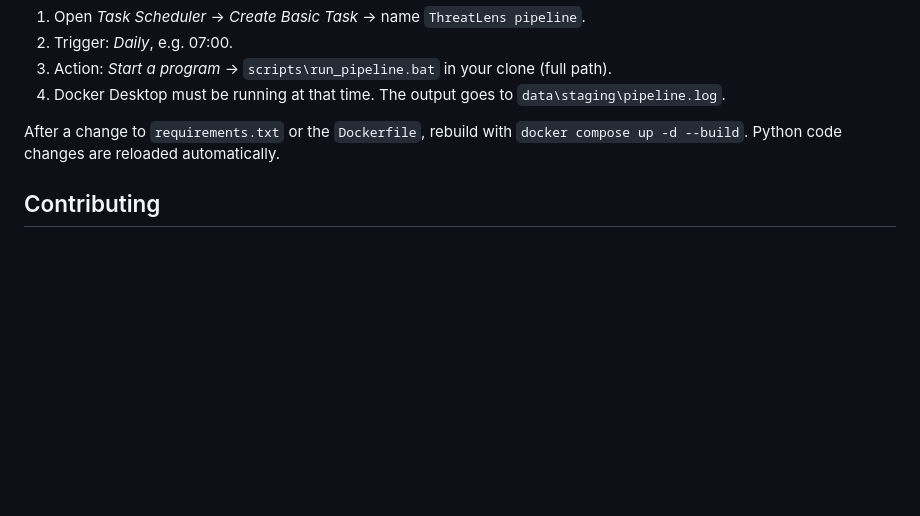
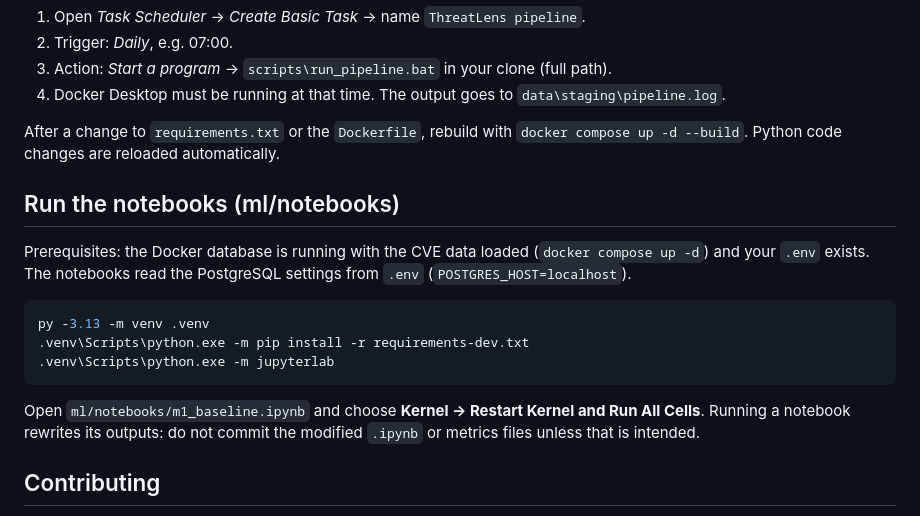
Before and after one commit to Mayma9/threatlens, a Markdown page: README.md, the part around the change. Drawn GitHub-style; blank space fills up the shorter version.

Commit message:
docs(ml): explain how to run the notebooks (#7) (#34)
* docs(ml): explain how to run the notebooks (#7)

Added instructions for running Jupyter notebooks and prerequisites.

* docs(ml): move the notebooks section after the ETL pipeline (#7)

---------

Co-authored-by: Oumaima Hafiane <maima191999@gmail.com>

````diff
--- a/README.md
+++ b/README.md
@@ -137,6 +137,18 @@ Each run is logged in the admin (*Pipeline runs*, *Ingestion tasks*): status, ex
 
 After a change to `requirements.txt` or the `Dockerfile`, rebuild with `docker compose up -d --build`. Python code changes are reloaded automatically.
 
+## Run the notebooks (ml/notebooks)
+
+Prerequisites: the Docker database is running with the CVE data loaded (`docker compose up -d`) and your `.env` exists. The notebooks read the PostgreSQL settings from `.env` (`POSTGRES_HOST=localhost`).
+
+```powershell
+py -3.13 -m venv .venv
+.venv\Scripts\python.exe -m pip install -r requirements-dev.txt
+.venv\Scripts\python.exe -m jupyterlab
+```
+
+Open `ml/notebooks/m1_baseline.ipynb` and choose **Kernel → Restart Kernel and Run All Cells**. Running a notebook rewrites its outputs: do not commit the modified `.ipynb` or metrics files unless that is intended.
+
 ## Contributing
 
 Read [CONTRIBUTING.md](CONTRIBUTING.md) before opening a branch: branch naming, commit convention, pull requests and Definition of Done.
````
